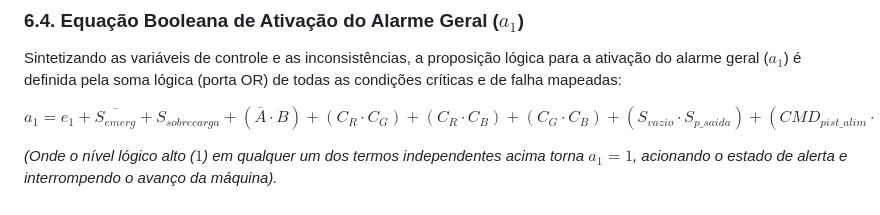
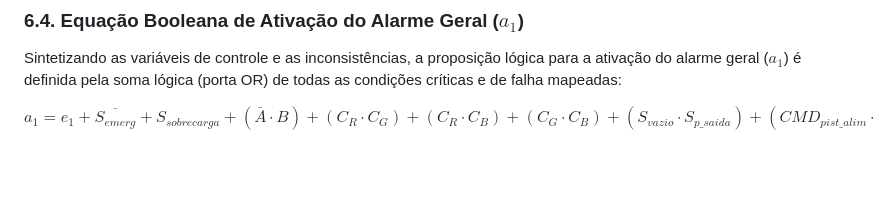
Before and after one commit to d005810/ECAA08-Manufatura-Flexivel, a Markdown page: etapa-01-logica/03 - Tautologias e contradições.md, the part around the change. GitHub-like rendering; blank space fills up the shorter version.

```diff
--- a/etapa-01-logica/03 - Tautologias e contradições.md
+++ b/etapa-01-logica/03 - Tautologias e contradições.md
@@ -158,5 +158,3 @@ Baseando-se na análise de contradições do sistema, o alarme ($a_1$) também a
 Sintetizando as variáveis de controle e as inconsistências, a proposição lógica para a ativação do alarme geral ($a_1$) é definida pela soma lógica (porta OR) de todas as condições críticas e de falha mapeadas:
 
 $$a_1 = e_1 + \overline{S_{emerg}} + S_{sobrecarga} + (\overline{A} \cdot B) + (C_R \cdot C_G) + (C_R \cdot C_B) + (C_G \cdot C_B) + (S_{vazio} \cdot S_{p\_saida}) + (CMD_{pist\_alim} \cdot (ALM_{cx1} \cdot ALM_{cx2} \cdot ALM_{cx3}))$$
-
-*(Onde o nível lógico alto ($1$) em qualquer um dos termos independentes acima torna $a_1 = 1$, acionando o estado de alerta e interrompendo o avanço da máquina).*
```
